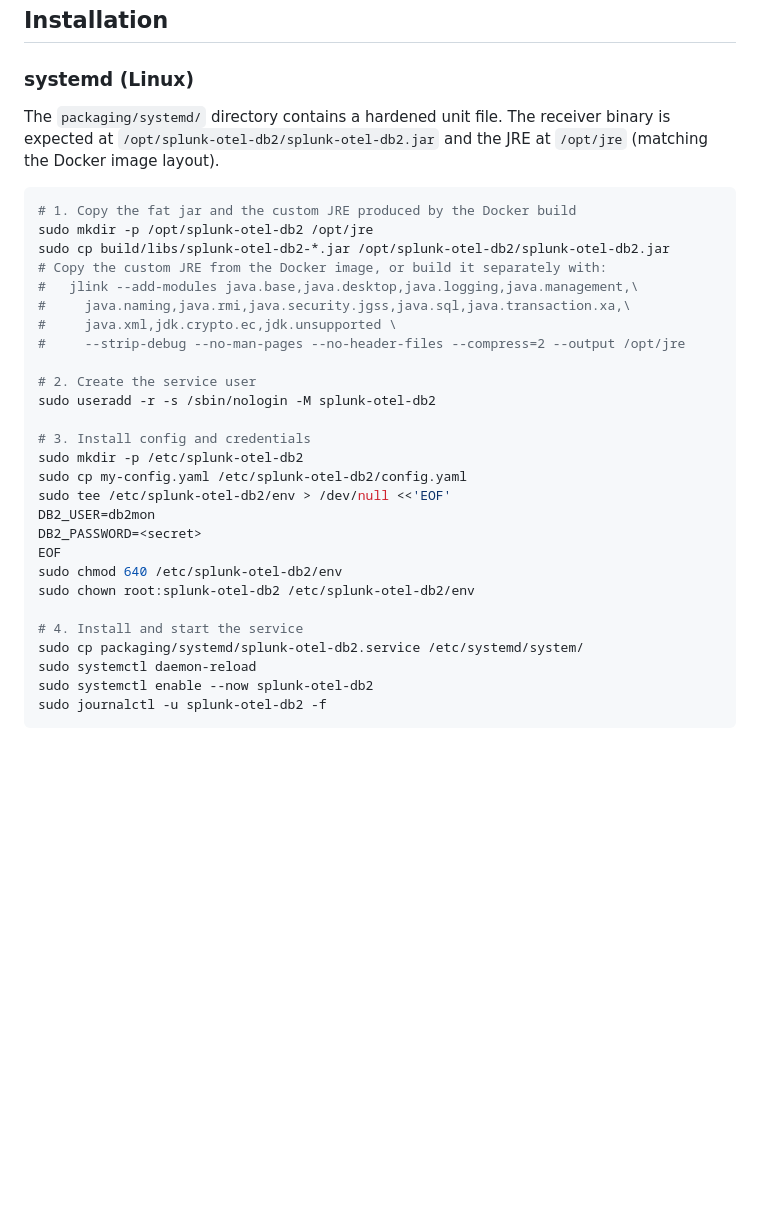
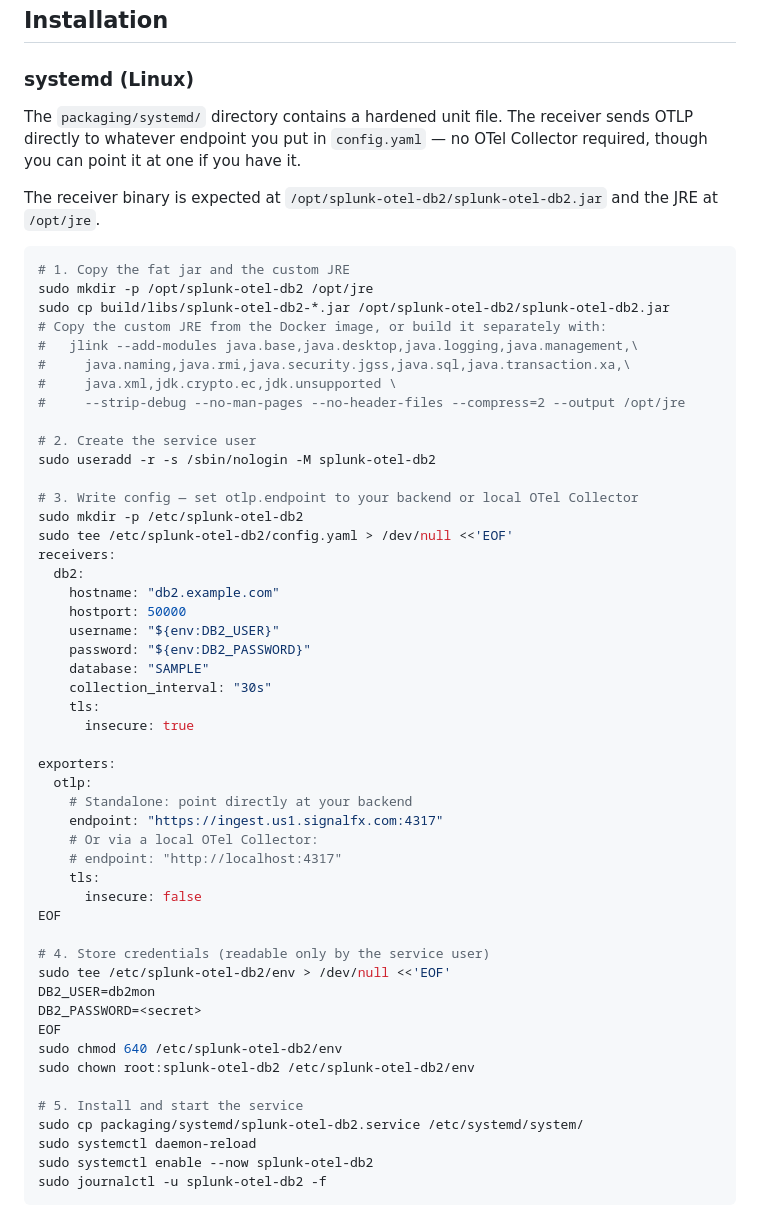
Before and after one commit to signalfx/splunk-otel-db2, a Markdown page: README.md, the part around the change. Rendered like a GitHub page; blank space fills up the shorter version.

Commit message:
docs: systemd section — show standalone vs collector, inline example config

````diff
--- a/README.md
+++ b/README.md
@@ -298,10 +298,12 @@ GRANT EXECUTE ON FUNCTION SYSPROC.MON_GET_ACTIVITY TO USER db2mon;
 
 ### systemd (Linux)
 
-The `packaging/systemd/` directory contains a hardened unit file. The receiver binary is expected at `/opt/splunk-otel-db2/splunk-otel-db2.jar` and the JRE at `/opt/jre` (matching the Docker image layout).
+The `packaging/systemd/` directory contains a hardened unit file. The receiver sends OTLP directly to whatever endpoint you put in `config.yaml` — no OTel Collector required, though you can point it at one if you have it.
+
+The receiver binary is expected at `/opt/splunk-otel-db2/splunk-otel-db2.jar` and the JRE at `/opt/jre`.
 
 ```bash
-# 1. Copy the fat jar and the custom JRE produced by the Docker build
+# 1. Copy the fat jar and the custom JRE
 sudo mkdir -p /opt/splunk-otel-db2 /opt/jre
 sudo cp build/libs/splunk-otel-db2-*.jar /opt/splunk-otel-db2/splunk-otel-db2.jar
 # Copy the custom JRE from the Docker image, or build it separately with:
@@ -313,9 +315,31 @@ sudo cp build/libs/splunk-otel-db2-*.jar /opt/splunk-otel-db2/splunk-otel-db2.ja
 # 2. Create the service user
 sudo useradd -r -s /sbin/nologin -M splunk-otel-db2
 
-# 3. Install config and credentials
+# 3. Write config — set otlp.endpoint to your backend or local OTel Collector
 sudo mkdir -p /etc/splunk-otel-db2
-sudo cp my-config.yaml /etc/splunk-otel-db2/config.yaml
+sudo tee /etc/splunk-otel-db2/config.yaml > /dev/null <<'EOF'
+receivers:
+  db2:
+    hostname: "db2.example.com"
+    hostport: 50000
+    username: "${env:DB2_USER}"
+    password: "${env:DB2_PASSWORD}"
+    database: "SAMPLE"
+    collection_interval: "30s"
+    tls:
+      insecure: true
+
+exporters:
+  otlp:
+    # Standalone: point directly at your backend
+    endpoint: "https://ingest.us1.signalfx.com:4317"
+    # Or via a local OTel Collector:
+    # endpoint: "http://localhost:4317"
+    tls:
+      insecure: false
+EOF
+
+# 4. Store credentials (readable only by the service user)
 sudo tee /etc/splunk-otel-db2/env > /dev/null <<'EOF'
 DB2_USER=db2mon
 DB2_PASSWORD=<secret>
@@ -323,7 +347,7 @@ EOF
 sudo chmod 640 /etc/splunk-otel-db2/env
 sudo chown root:splunk-otel-db2 /etc/splunk-otel-db2/env
 
-# 4. Install and start the service
+# 5. Install and start the service
 sudo cp packaging/systemd/splunk-otel-db2.service /etc/systemd/system/
 sudo systemctl daemon-reload
 sudo systemctl enable --now splunk-otel-db2
````
